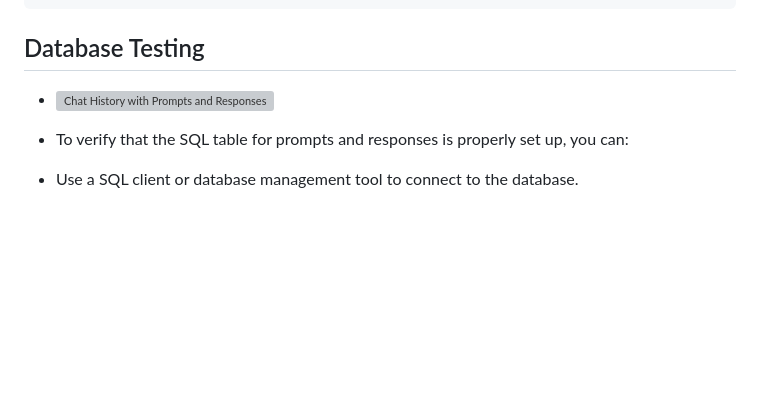
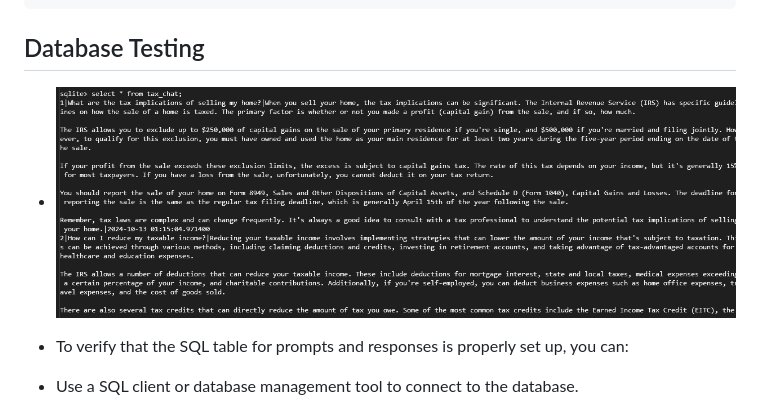
Before and after one commit to malluriaravind/Deloitte-Auditor-Enterprise-Chat, a Markdown page: README.md, the part around the change. Drawn GitHub-style; blank space fills up the shorter version; grey boxes are pictures that could not be loaded.

````diff
--- a/README.md
+++ b/README.md
@@ -142,7 +142,7 @@ $(document).ready(function() {
 ```
 
 ## Database Testing
-- ![Chat History with Prompts and Responses](output/chat0history.PNG)
+- ![Chat History with Prompts and Responses](output/db-chat-history.PNG)
 
 - To verify that the SQL table for prompts and responses is properly set up, you can:
 
````
